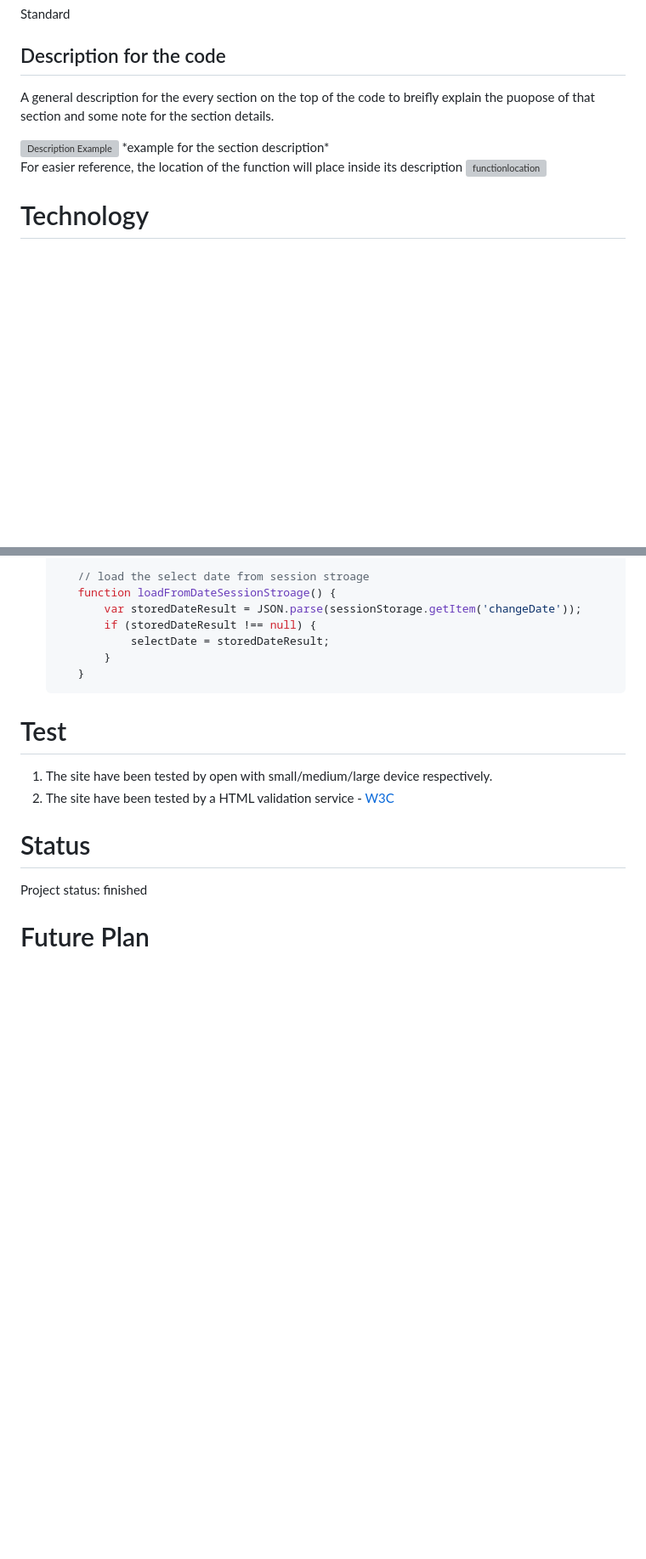
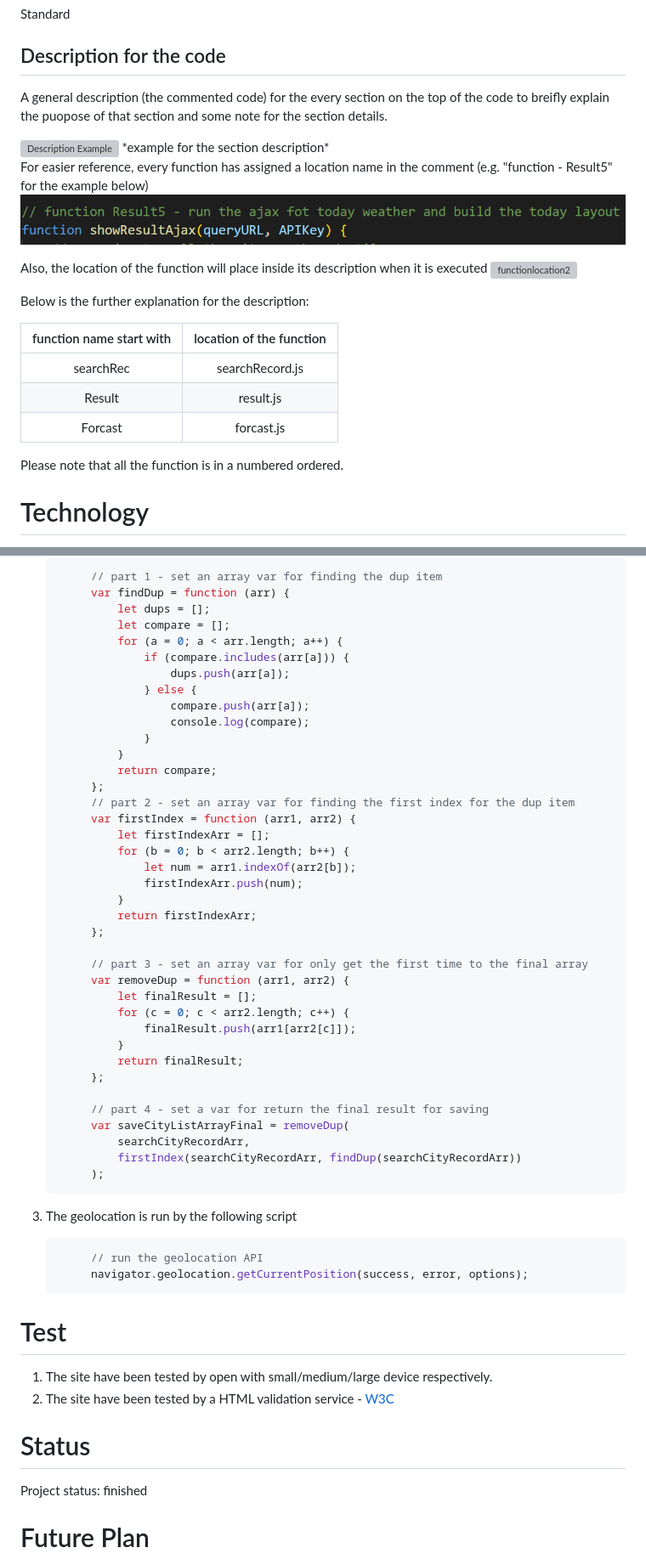
Before and after one commit to rickyfuk/uwbootscamphomework6, a Markdown page: README.md, 2 parts joined by grey strips. Shown at 85% size. GitHub-like rendering; pictures changed too: assets/images/functionlocation.png (added); blank space fills up the shorter version; grey boxes are pictures that could not be loaded.

````diff
--- a/README.md
+++ b/README.md
@@ -79,15 +79,28 @@ Standard
 
 ## <span style="color: rgb(220, 105, 1);"> Description for the code</span>
 
-A general description for the every section on the top of the code to breifly explain the puopose of that section and some note for the section details.
+A general description (the commented code) for the every section on the top of the code to breifly explain the puopose of that section and some note for the section details.
 
   <div>
   <img src="assets/images/descriptionexample.png" alt="Description Example">
    *example for the section description*
   </div>
 
-For easier reference, the location of the function will place inside its description
+For easier reference, every function has assigned a location name in the comment (e.g. "function - Result5" for the example below)
 ![functionlocation](assets/images/functionlocation.png)
+
+Also, the location of the function will place inside its description when it is executed
+![functionlocation2](assets/images/functionlocation2.png)
+
+Below is the further explanation for the description:
+
+| function name start with | location of the function |
+| :----------------------: | :----------------------: |
+|        searchRec         |     searchRecord.js      |
+|          Result          |        result.js         |
+|         Forcast          |        forcast.js        |
+
+Please note that all the function is in a numbered ordered.
 
 # Technology
 
@@ -213,11 +166,50 @@ Below are some example for the code has been used and the corresponding outcome:
 
-      // load the select date from session stroage
-      function loadFromDateSessionStroage() {
-          var storedDateResult = JSON.parse(sessionStorage.getItem('changeDate'));
-          if (storedDateResult !== null) {
-              selectDate = storedDateResult;
-          }
-      }
+   ```Javascript
+        // part 1 - set an array var for finding the dup item
+        var findDup = function (arr) {
+            let dups = [];
+            let compare = [];
+            for (a = 0; a < arr.length; a++) {
+                if (compare.includes(arr[a])) {
+                    dups.push(arr[a]);
+                } else {
+                    compare.push(arr[a]);
+                    console.log(compare);
+                }
+            }
+            return compare;
+        };
+        // part 2 - set an array var for finding the first index for the dup item
+        var firstIndex = function (arr1, arr2) {
+            let firstIndexArr = [];
+            for (b = 0; b < arr2.length; b++) {
+                let num = arr1.indexOf(arr2[b]);
+                firstIndexArr.push(num);
+            }
+            return firstIndexArr;
+        };
+
+        // part 3 - set an array var for only get the first time to the final array
+        var removeDup = function (arr1, arr2) {
+            let finalResult = [];
+            for (c = 0; c < arr2.length; c++) {
+                finalResult.push(arr1[arr2[c]]);
+            }
+            return finalResult;
+        };
+
+        // part 4 - set a var for return the final result for saving
+        var saveCityListArrayFinal = removeDup(
+            searchCityRecordArr,
+            firstIndex(searchCityRecordArr, findDup(searchCityRecordArr))
+        );
+   ```
+
+3. The geolocation is run by the following script
+
+   ```Javascript
+        // run the geolocation API
+        navigator.geolocation.getCurrentPosition(success, error, options);
    ```
 
 # Test
````
Also changed, not shown: other parts of README.md (+25 -84 lines), assets/images/descriptionexample.PNG (added), assets/images/functionlocation2.PNG (added), 5 other files.
